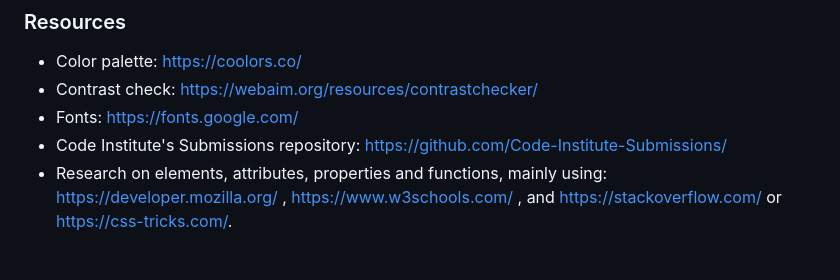
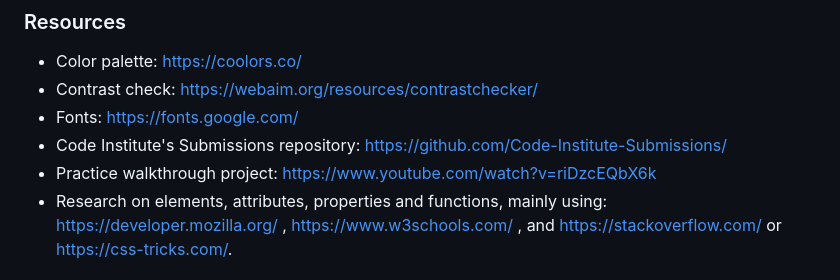
Before and after one commit to nathiedeheyl/oneiric-oracle, a Markdown page: README.md, the part around the change. Drawn GitHub-style.

Commit message:
update ressource section in README

```diff
--- a/README.md
+++ b/README.md
@@ -259,6 +259,7 @@ The site was deployed using GitHub Pages. The steps to deploy are the following:
 - Contrast check: https://webaim.org/resources/contrastchecker/
 - Fonts: https://fonts.google.com/
 - Code Institute's Submissions repository: https://github.com/Code-Institute-Submissions/
+- Practice walkthrough project: https://www.youtube.com/watch?v=riDzcEQbX6k
 - Research on elements, attributes, properties and functions, mainly using: https://developer.mozilla.org/ , https://www.w3schools.com/ , and https://stackoverflow.com/ or https://css-tricks.com/.
 
 ## Acknowledgments
```
